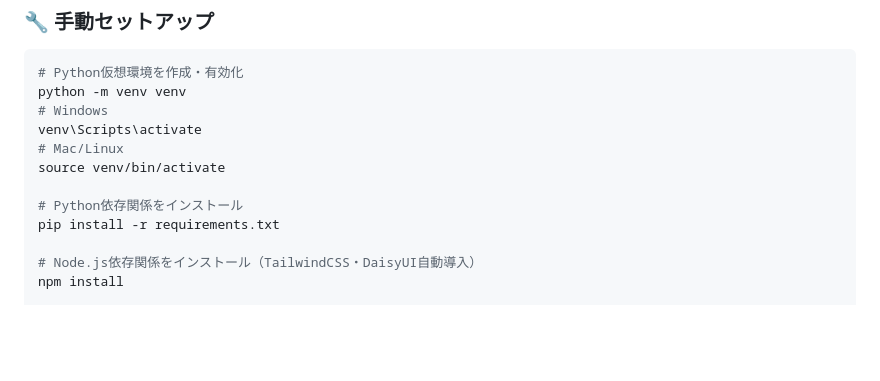
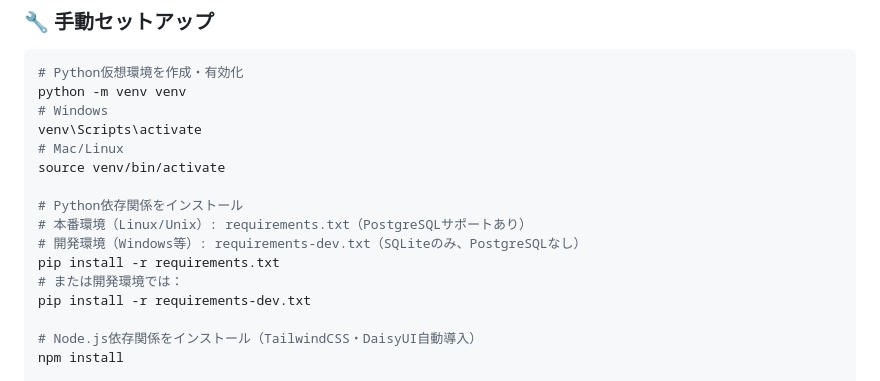
Before and after one commit to hatane-rgb/KokkoSofter, a Markdown page: README.md, the part around the change. GitHub-like rendering; blank space fills up the shorter version.

Commit message:
docs: READMEにrequirements-dev.txtの説明を追加
- 本番環境（requirements.txt）と開発環境（requirements-dev.txt）の使い分けを明記
- PostgreSQL依存関係の有無による環境別対応を説明

```diff
--- a/README.md
+++ b/README.md
@@ -124,7 +124,11 @@ venv\Scripts\activate
 source venv/bin/activate
 
 # Python依存関係をインストール
+# 本番環境（Linux/Unix）: requirements.txt（PostgreSQLサポートあり）
+# 開発環境（Windows等）: requirements-dev.txt（SQLiteのみ、PostgreSQLなし）
 pip install -r requirements.txt
+# または開発環境では：
+pip install -r requirements-dev.txt
 
 # Node.js依存関係をインストール（TailwindCSS・DaisyUI自動導入）
 npm install
```
